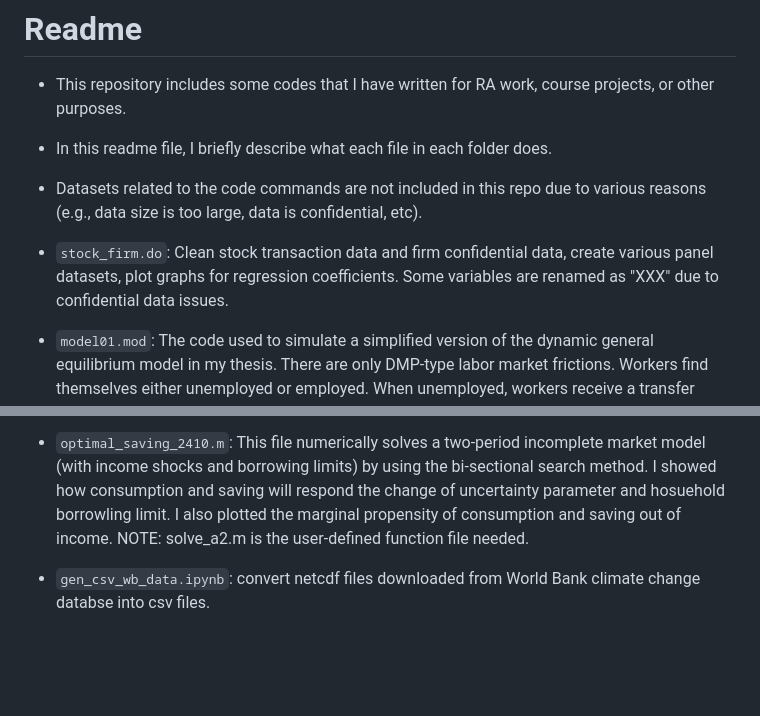
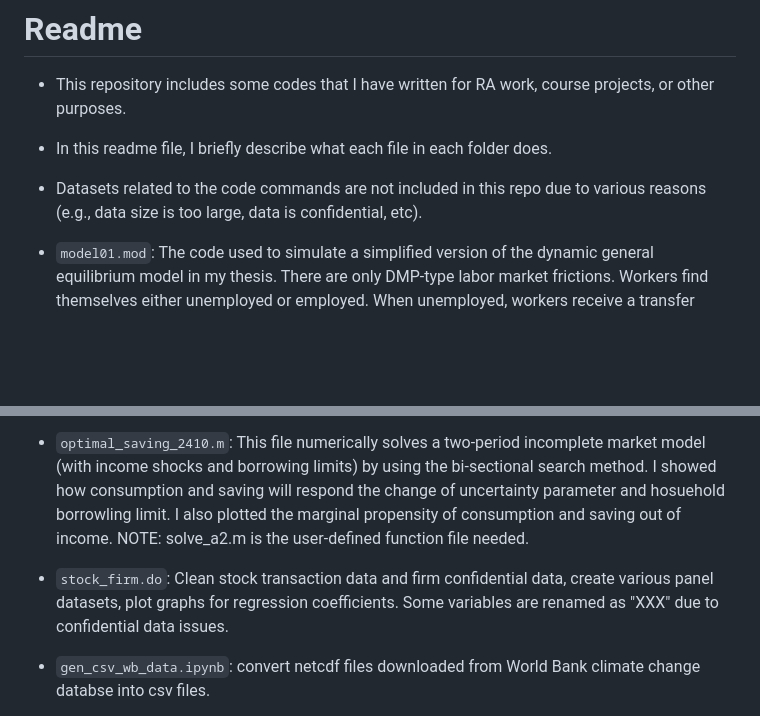
Before and after one commit to peterrlx/sample_code, a Markdown page: README.md, 2 parts joined by grey strips. GitHub-like rendering; blank space fills up the shorter version.

```diff
--- a/README.md
+++ b/README.md
@@ -5,10 +5,10 @@
 - Datasets related to the code commands are not included in this repo due to various reasons (e.g., data size is too large, data is confidential, etc).
 
 
-- `stock_firm.do`: Clean stock transaction data and firm confidential data, create various panel datasets, plot graphs for regression coefficients. Some variables are renamed as "XXX" due to confidential data issues.
 - `model01.mod`: The code used to simulate a simplified version of the dynamic general equilibrium model in my thesis. There are only DMP-type labor market frictions. Workers find themselves either unemployed or employed. When unemployed, workers receive a transfer payment from the government. When employed, workers receive wages and exert work effort. The separation rate and job-finding rate are exogeneous. Firms are subject to quadratic labor adjustment costs since recruitment is costly. In this simplified model, financial frictions are not considered, work effort is now fixed, and wages are determined by standard Nash bargaining (i.e., flexible wage). Only productivity shocks are considered. We can find that the model underpredicts the standard deviation of labor market tightness (relative to output) with US quarterly data.
 - `Dynare_model01.m`,`compute_moments.m`, `combine_model_moments.m`: Other codes I wrote for my thesis (data files and external MATLAB functions available upon request).
 - `optimal_saving_2410.m`: This file numerically solves a two-period incomplete market model (with income shocks and borrowing limits) by using the bi-sectional search method. I showed how consumption and saving will respond the change of uncertainty parameter and hosuehold borrowling limit. I also plotted the marginal propensity of consumption and saving out of income. NOTE: solve_a2.m is the user-defined function file needed.
+- `stock_firm.do`: Clean stock transaction data and firm confidential data, create various panel datasets, plot graphs for regression coefficients. Some variables are renamed as "XXX" due to confidential data issues.
 - `gen_csv_wb_data.ipynb`: convert netcdf files downloaded from World Bank climate change databse into csv files.
 - `clean_ERA5.m` and `gen_panel_ERA5.do`: The `.m` file uses powerplant location information to find the temperature and rainfall at that location based on netcdf spaital data extracted from ERA5-land (a dataset from Copernicus Climate Change Service). The matching target is latitude and longitude. Then, the `.do` file generates a panel by merging powerplant data with ERA-5 temperature & rainfall data.
 - `download_ERA5_monthly_data.py`: This file automatically scrapes 1950-2020 monthly data from ERA5-land. It may take some time to complete the download process.
```
